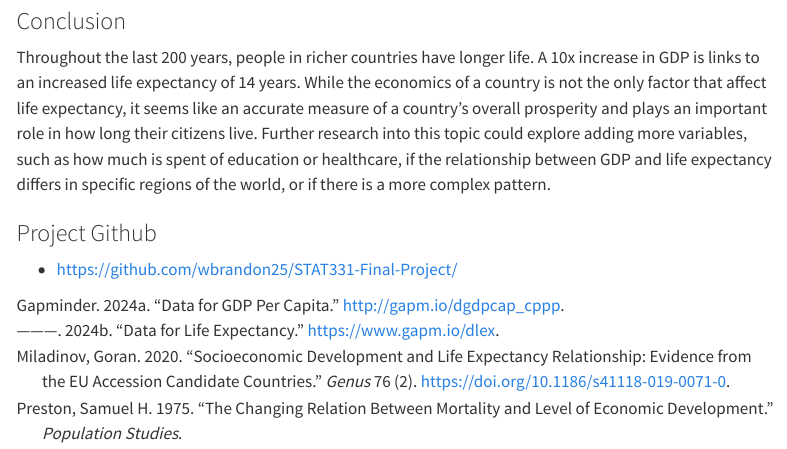
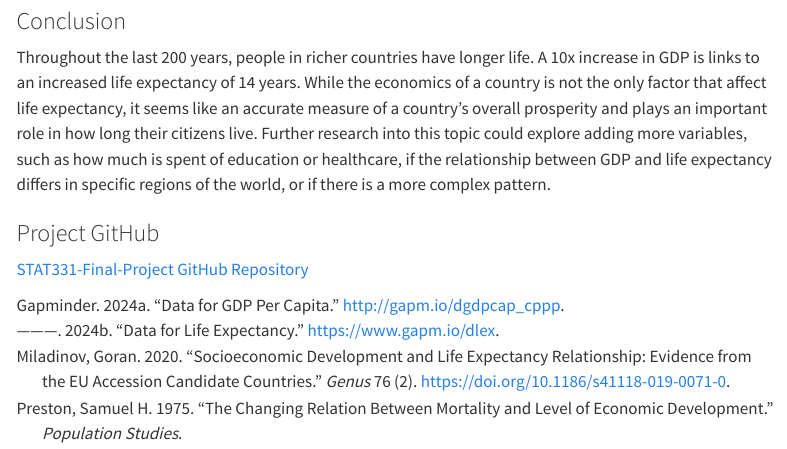
Before and after one commit to wbrandon25/STAT331-Final-Project, a Quarto document (final_report/FinalReport.qmd): the page in a window 1100 px wide, from 3600 px down. Rendered offline with R 4.5, knitr and Pandoc in place of Quarto, with nearby package versions; some code elsewhere in the file could not run offline; menus at the side of the page are left out.

Commit message:
adding github link and fixing read error

```diff
--- a/final_report/FinalReport.qmd
+++ b/final_report/FinalReport.qmd
@@ -250,5 +250,6 @@ Based on the data and real world dynamics, some limitations include
 ### Conclusion
 Throughout the last 200 years, people in richer countries have longer life. A 10x increase in GDP is links to an increased life expectancy of 14 years. While the economics of a country is not the only factor that affect life expectancy, it seems like an accurate measure of a country's overall prosperity and plays an important role in how long their citizens live. Further research into this topic could explore adding more variables, such as how much is spent of education or healthcare, if the relationship between GDP and life expectancy differs in specific regions of the world, or if there is a more complex pattern.
 
-### Project Github
-- https://github.com/wbrandon25/STAT331-Final-Project/
+### Project GitHub
+
+[STAT331-Final-Project GitHub Repository](https://github.com/wbrandon25/STAT331-Final-Project/)
```
